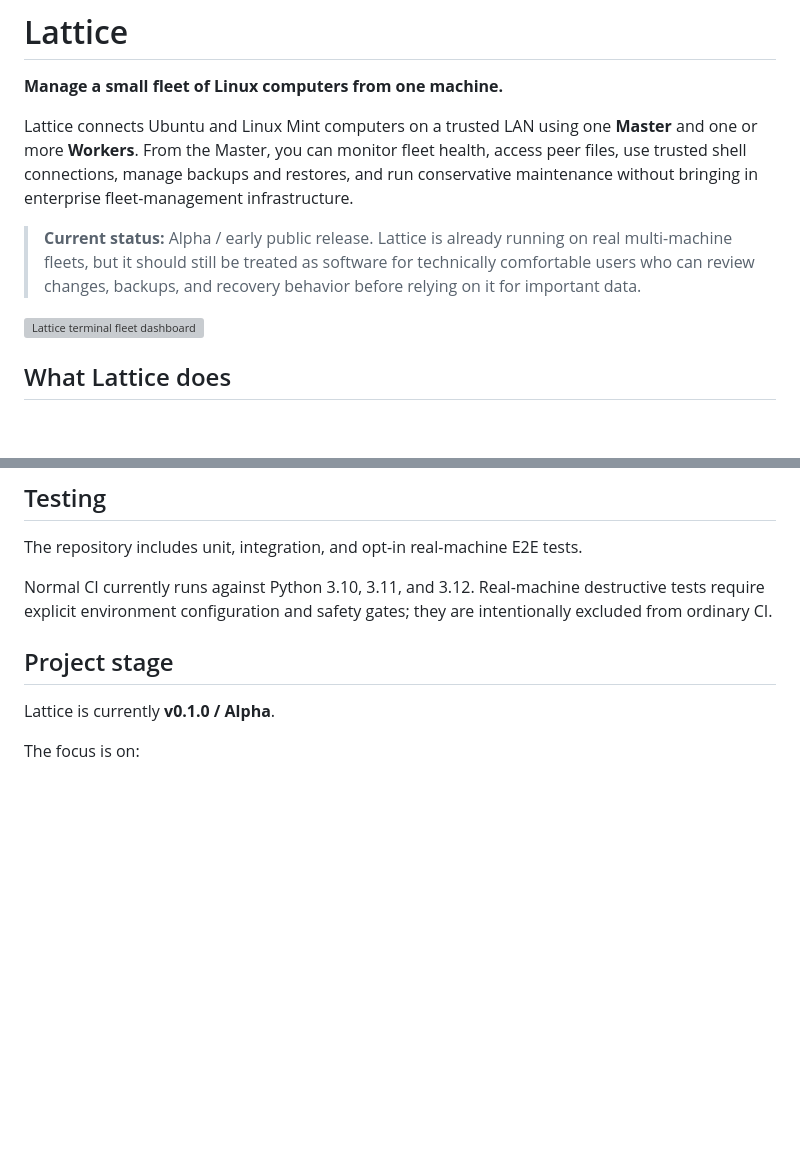
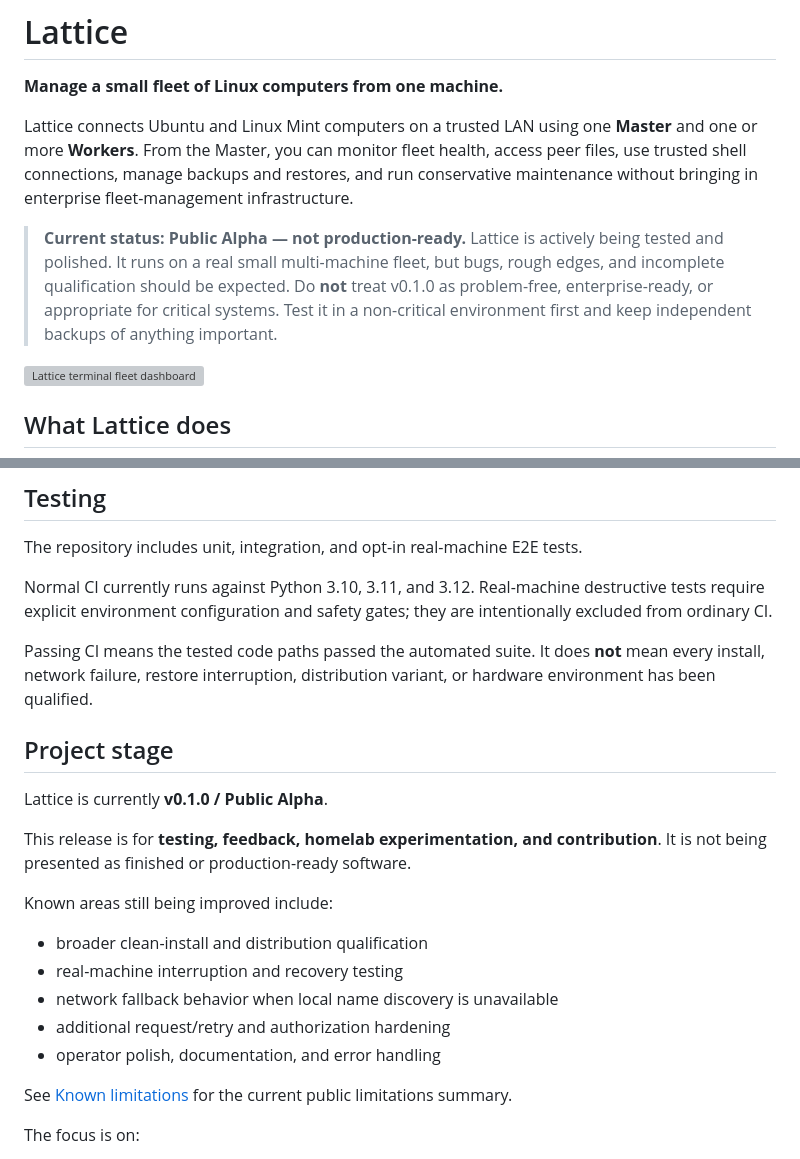
Before and after one commit to dundunna1990/lattice-public, a Markdown page: README.md, 2 parts joined by grey strips. Rendered like a GitHub page; blank space fills up the shorter version; grey boxes are pictures that could not be loaded.

Commit message:
Clarify public alpha expectations and limitations

```diff
--- a/README.md
+++ b/README.md
@@ -4,7 +4,7 @@
 
 Lattice connects Ubuntu and Linux Mint computers on a trusted LAN using one **Master** and one or more **Workers**. From the Master, you can monitor fleet health, access peer files, use trusted shell connections, manage backups and restores, and run conservative maintenance without bringing in enterprise fleet-management infrastructure.
 
-> **Current status:** Alpha / early public release. Lattice is already running on real multi-machine fleets, but it should still be treated as software for technically comfortable users who can review changes, backups, and recovery behavior before relying on it for important data.
+> **Current status: Public Alpha — not production-ready.** Lattice is actively being tested and polished. It runs on a real small multi-machine fleet, but bugs, rough edges, and incomplete qualification should be expected. Do **not** treat v0.1.0 as problem-free, enterprise-ready, or appropriate for critical systems. Test it in a non-critical environment first and keep independent backups of anything important.
 
 ![Lattice terminal fleet dashboard](docs/assets/lattice-tui.png)
 
@@ -127,9 +127,23 @@ The repository includes unit, integration, and opt-in real-machine E2E tests.
 
 Normal CI currently runs against Python 3.10, 3.11, and 3.12. Real-machine destructive tests require explicit environment configuration and safety gates; they are intentionally excluded from ordinary CI.
 
+Passing CI means the tested code paths passed the automated suite. It does **not** mean every install, network failure, restore interruption, distribution variant, or hardware environment has been qualified.
+
 ## Project stage
 
-Lattice is currently **v0.1.0 / Alpha**.
+Lattice is currently **v0.1.0 / Public Alpha**.
+
+This release is for **testing, feedback, homelab experimentation, and contribution**. It is not being presented as finished or production-ready software.
+
+Known areas still being improved include:
+
+- broader clean-install and distribution qualification
+- real-machine interruption and recovery testing
+- network fallback behavior when local name discovery is unavailable
+- additional request/retry and authorization hardening
+- operator polish, documentation, and error handling
+
+See [Known limitations](docs/KNOWN_LIMITATIONS.md) for the current public limitations summary.
 
 The focus is on:
 
```
